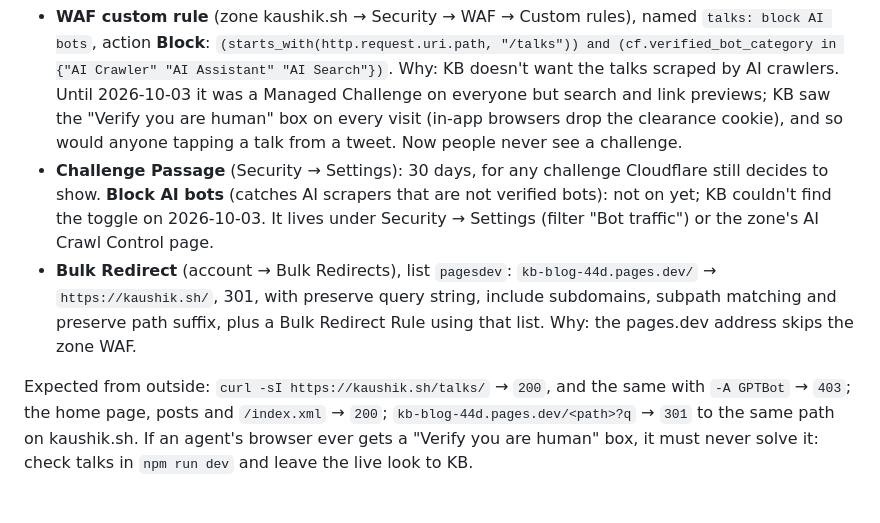
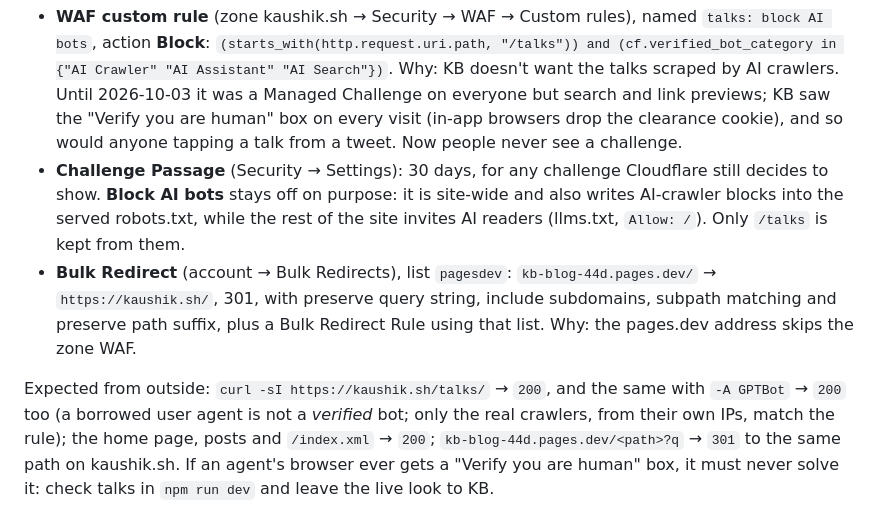
Before and after one commit to kaushikb9/kb-blog, a Markdown page: CLAUDE.md, the part around the change. GitHub-like rendering.

Commit message:
CLAUDE.md: Block AI bots stays off on purpose (#6)
* CLAUDE.md: Block AI bots stays off on purpose

Co-Authored-By: Claude Opus 5.5 (1M context) <noreply@anthropic.com>
Claude-Session: https://claude.ai/code/session_01QUeUFjxZwRvzA4oVpBGeiW

* CLAUDE.md: a spoofed GPTBot user agent still gets 200 on /talks

Co-Authored-By: Claude Opus 5.5 (1M context) <noreply@anthropic.com>
Claude-Session: https://claude.ai/code/session_01QUeUFjxZwRvzA4oVpBGeiW

---------

Co-authored-by: Claude <noreply@anthropic.com>

```diff
--- a/CLAUDE.md
+++ b/CLAUDE.md
@@ -292,16 +292,17 @@ the Free plan, which has what these need.
   human" box on every visit (in-app browsers drop the clearance cookie), and so would
   anyone tapping a talk from a tweet. Now people never see a challenge.
 - **Challenge Passage** (Security → Settings): 30 days, for any challenge Cloudflare
-  still decides to show. **Block AI bots** (catches AI scrapers that are not verified
-  bots): not on yet; KB couldn't find the toggle on 2026-10-03. It lives under Security →
-  Settings (filter "Bot traffic") or the zone's AI Crawl Control page.
+  still decides to show. **Block AI bots** stays off on purpose: it is
+  site-wide and also writes AI-crawler blocks into the served robots.txt, while the rest
+  of the site invites AI readers (llms.txt, `Allow: /`). Only `/talks` is kept from them.
 - **Bulk Redirect** (account → Bulk Redirects), list `pagesdev`:
   `kb-blog-44d.pages.dev/` → `https://kaushik.sh/`, 301, with preserve query string,
   include subdomains, subpath matching and preserve path suffix, plus a Bulk
   Redirect Rule using that list. Why: the pages.dev address skips the zone WAF.
 
 Expected from outside: `curl -sI https://kaushik.sh/talks/` → `200`, and the same with
-`-A GPTBot` → `403`; the home page, posts and `/index.xml` → `200`;
+`-A GPTBot` → `200` too (a borrowed user agent is not a *verified* bot; only the real
+crawlers, from their own IPs, match the rule); the home page, posts and `/index.xml` → `200`;
 `kb-blog-44d.pages.dev/<path>?q` → `301` to the same path on kaushik.sh. If an agent's
 browser ever gets a "Verify you are human" box, it must never solve it: check talks in
 `npm run dev` and leave the live look to KB.
```
